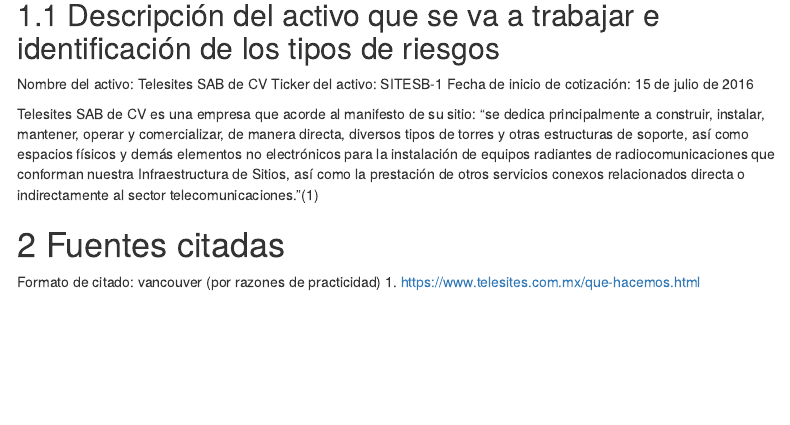
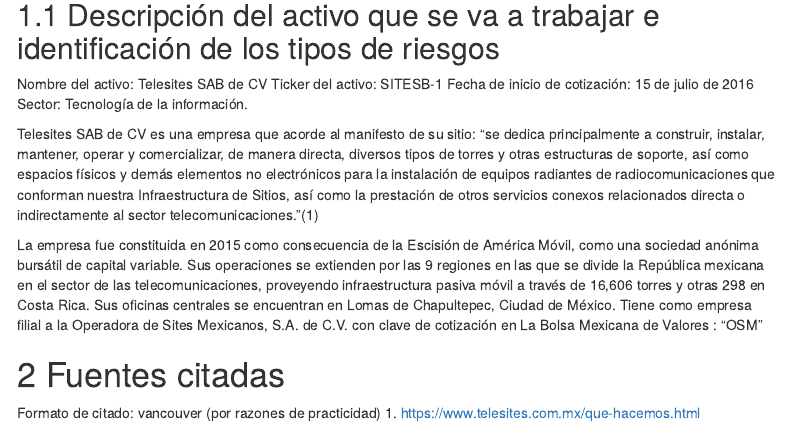
Before and after one commit to PintorOD1997/Proyecto-Analisis-Del-Riesgo, an R Markdown document (Proyecto Final.Rmd): the page in a window 1100 px wide, from 200 px down. Rendered offline with R 4.5, knitr and Pandoc, with nearby package versions; menus at the side of the page are left out.

Commit message:
Información
Añadí más información a cerca del activo.

```diff
--- a/Proyecto Final.Rmd
+++ b/Proyecto Final.Rmd
@@ -15,8 +15,14 @@
 Nombre del activo: Telesites SAB de CV
 Ticker del activo: SITESB-1
 Fecha de inicio de cotización: 15 de julio de 2016
+Sector: Tecnología de la información.
 
   Telesites SAB de CV es una empresa que acorde al manifesto de su sitio: "se dedica principalmente a construir, instalar, mantener, operar y comercializar, de manera directa, diversos tipos de torres y otras estructuras de soporte, así como espacios físicos y demás elementos no electrónicos para la instalación de equipos radiantes de radiocomunicaciones que conforman nuestra Infraestructura de Sitios, así como la prestación de otros servicios conexos relacionados directa o indirectamente al sector telecomunicaciones."(1)
+
+  La empresa fue constituida en 2015 como consecuencia de la Escisión de América Móvil, como una sociedad anónima bursátil de capital variable.
+Sus operaciones se extienden por las 9 regiones en las que se divide la República mexicana en el sector de las telecomunicaciones, proveyendo infraestructura pasiva móvil a través de 16,606 torres y otras 298 en Costa Rica.
+  Sus oficinas centrales se encuentran en Lomas de Chapultepec, Ciudad de México.
+Tiene como empresa filial a la Operadora de Sites Mexicanos, S.A. de C.V. con clave de cotización en La Bolsa Mexicana de Valores : “OSM”
 
 
 
```
